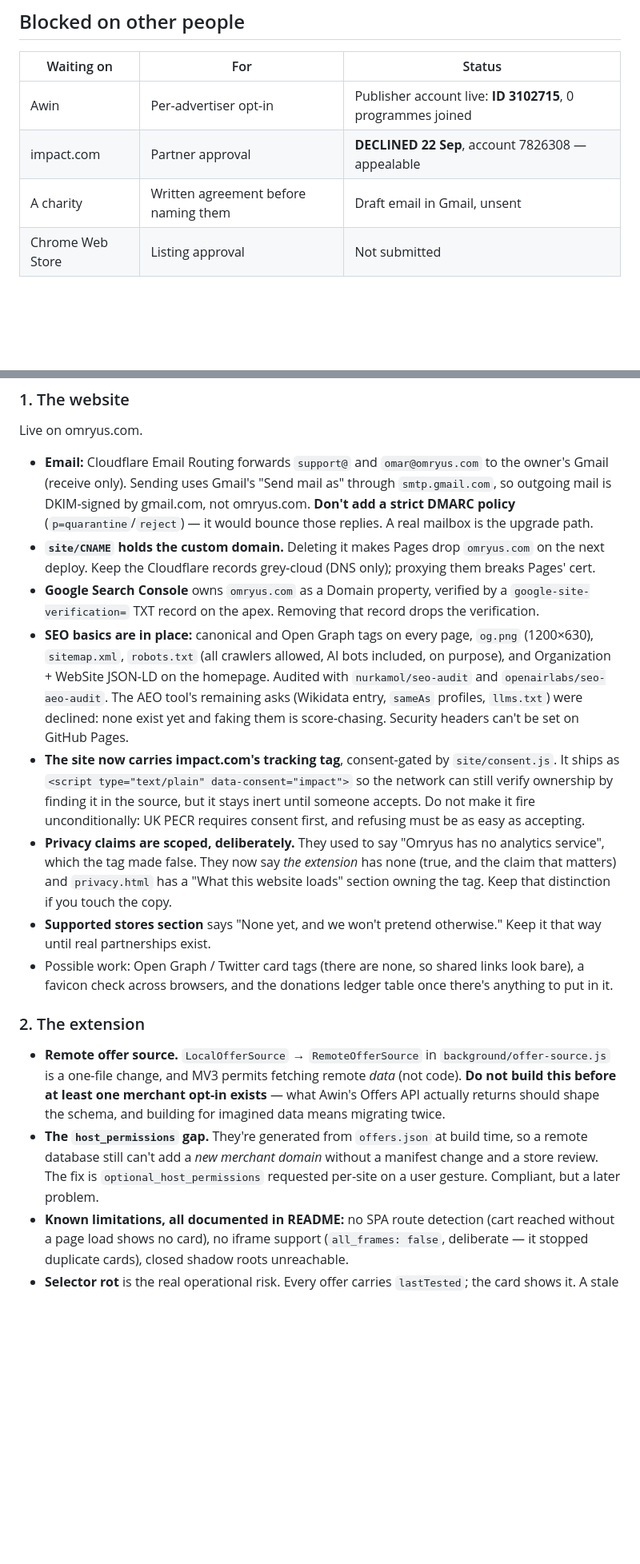
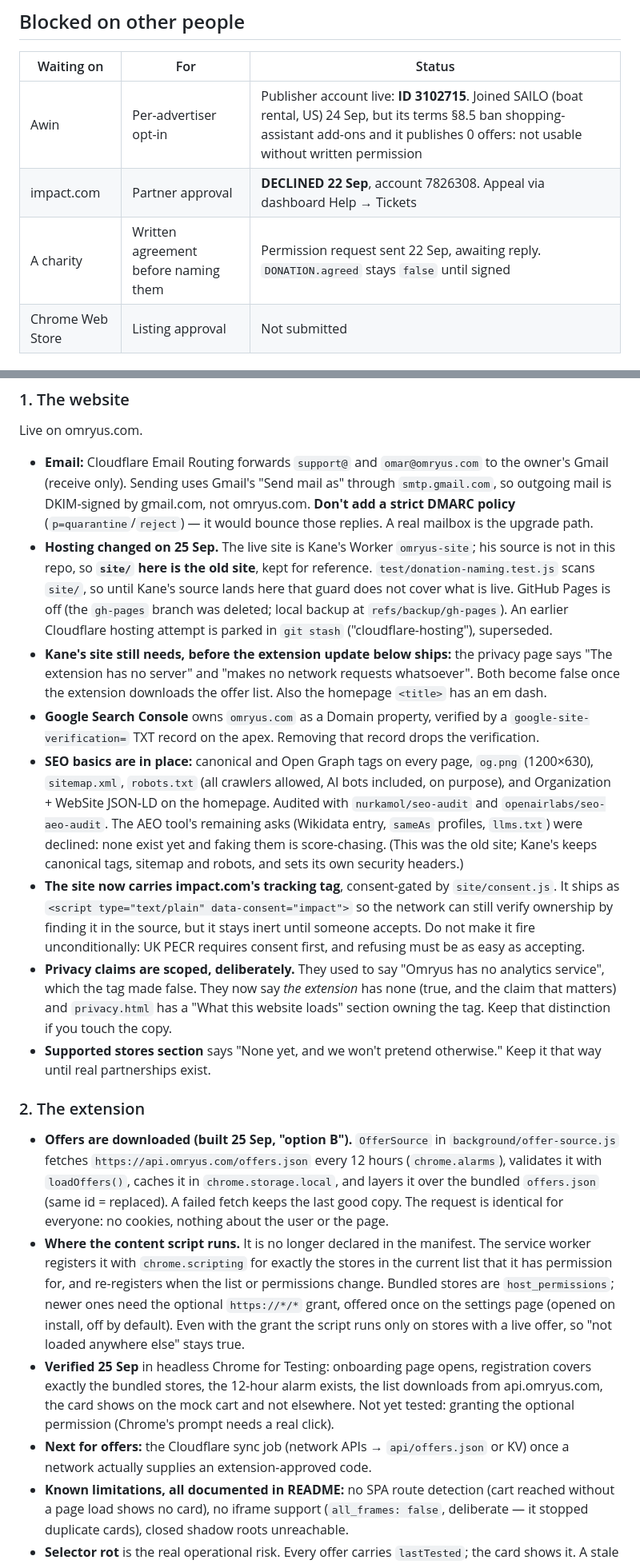
Before and after one commit to omarahmed2enty9ty9-oss/omryus, a Markdown page: HANDOFF.md, 2 parts joined by grey strips. Shown at 80% size. Rendered like a GitHub page; blank space fills up the shorter version.

```diff
--- a/HANDOFF.md
+++ b/HANDOFF.md
@@ -60,9 +60,9 @@ commission on codes that do discount something is the revenue model. There's a t
 
 | Waiting on | For | Status |
 |---|---|---|
-| Awin | Per-advertiser opt-in | Publisher account live: **ID 3102715**, 0 programmes joined |
-| impact.com | Partner approval | **DECLINED 22 Sep**, account 7826308 — appealable |
-| A charity | Written agreement before naming them | Draft email in Gmail, unsent |
+| Awin | Per-advertiser opt-in | Publisher account live: **ID 3102715**. Joined SAILO (boat rental, US) 24 Sep, but its terms §8.5 ban shopping-assistant add-ons and it publishes 0 offers: not usable without written permission |
+| impact.com | Partner approval | **DECLINED 22 Sep**, account 7826308. Appeal via dashboard Help → Tickets |
+| A charity | Written agreement before naming them | Permission request sent 22 Sep, awaiting reply. `DONATION.agreed` stays `false` until signed |
 | Chrome Web Store | Listing approval | Not submitted |
 
 ### impact.com: reapply now the domain exists
@@ -125,16 +125,22 @@ Live on omryus.com.
   Gmail (receive only). Sending uses Gmail's "Send mail as" through `smtp.gmail.com`, so outgoing
   mail is DKIM-signed by gmail.com, not omryus.com. **Don't add a strict DMARC policy**
   (`p=quarantine`/`reject`) — it would bounce those replies. A real mailbox is the upgrade path.
-- **`site/CNAME` holds the custom domain.** Deleting it makes Pages drop `omryus.com` on the next
-  deploy. Keep the Cloudflare records grey-cloud (DNS only); proxying them breaks Pages' cert.
+- **Hosting changed on 25 Sep.** The live site is Kane's Worker `omryus-site`; his source is not in
+  this repo, so **`site/` here is the old site**, kept for reference. `test/donation-naming.test.js`
+  scans `site/`, so until Kane's source lands here that guard does not cover what is live.
+  GitHub Pages is off (the `gh-pages` branch was deleted; local backup at `refs/backup/gh-pages`).
+  An earlier Cloudflare hosting attempt is parked in `git stash` ("cloudflare-hosting"), superseded.
+- **Kane's site still needs, before the extension update below ships:** the privacy page says "The
+  extension has no server" and "makes no network requests whatsoever". Both become false once the
+  extension downloads the offer list. Also the homepage `<title>` has an em dash.
 - **Google Search Console** owns `omryus.com` as a Domain property, verified by a
   `google-site-verification=` TXT record on the apex. Removing that record drops the verification.
 - **SEO basics are in place:** canonical and Open Graph tags on every page, `og.png` (1200×630),
   `sitemap.xml`, `robots.txt` (all crawlers allowed, AI bots included, on purpose), and
   Organization + WebSite JSON-LD on the homepage. Audited with `nurkamol/seo-audit` and
   `openairlabs/seo-aeo-audit`. The AEO tool's remaining asks (Wikidata entry, `sameAs` profiles,
-  `llms.txt`) were declined: none exist yet and faking them is score-chasing. Security headers
-  can't be set on GitHub Pages.
+  `llms.txt`) were declined: none exist yet and faking them is score-chasing. (This was the old
+  site; Kane's keeps canonical tags, sitemap and robots, and sets its own security headers.)
 - **The site now carries impact.com's tracking tag**, consent-gated by `site/consent.js`. It ships
   as `<script type="text/plain" data-consent="impact">` so the network can still verify ownership
   by finding it in the source, but it stays inert until someone accepts. Do not make it fire
@@ -145,19 +151,26 @@ Live on omryus.com.
   distinction if you touch the copy.
 - **Supported stores section** says "None yet, and we won't pretend otherwise." Keep it that way
   until real partnerships exist.
-- Possible work: Open Graph / Twitter card tags (there are none, so shared links look bare), a
-  favicon check across browsers, and the donations ledger table once there's anything to put in it.
 
 ### 2. The extension
 
-- **Remote offer source.** `LocalOfferSource` → `RemoteOfferSource` in
-  `background/offer-source.js` is a one-file change, and MV3 permits fetching remote *data* (not
-  code). **Do not build this before at least one merchant opt-in exists** — what Awin's Offers API
-  actually returns should shape the schema, and building for imagined data means migrating twice.
-- **The `host_permissions` gap.** They're generated from `offers.json` at build time, so a remote
-  database still can't add a *new merchant domain* without a manifest change and a store review.
-  The fix is `optional_host_permissions` requested per-site on a user gesture. Compliant, but a
-  later problem.
+- **Offers are downloaded (built 25 Sep, "option B").** `OfferSource` in
+  `background/offer-source.js` fetches `https://api.omryus.com/offers.json` every 12 hours
+  (`chrome.alarms`), validates it with `loadOffers()`, caches it in `chrome.storage.local`, and
+  layers it over the bundled `offers.json` (same id = replaced). A failed fetch keeps the last good
+  copy. The request is identical for everyone: no cookies, nothing about the user or the page.
+- **Where the content script runs.** It is no longer declared in the manifest. The service worker
+  registers it with `chrome.scripting` for exactly the stores in the current list that it has
+  permission for, and re-registers when the list or permissions change. Bundled stores are
+  `host_permissions`; newer ones need the optional `https://*/*` grant, offered once on the
+  settings page (opened on install, off by default). Even with the grant the script runs only on
+  stores with a live offer, so "not loaded anywhere else" stays true.
+- **Verified 25 Sep** in headless Chrome for Testing: onboarding page opens, registration covers
+  exactly the bundled stores, the 12-hour alarm exists, the list downloads from api.omryus.com,
+  the card shows on the mock cart and not elsewhere. Not yet tested: granting the optional
+  permission (Chrome's prompt needs a real click).
+- **Next for offers:** the Cloudflare sync job (network APIs → `api/offers.json` or KV) once a
+  network actually supplies an extension-approved code.
 - **Known limitations, all documented in README:** no SPA route detection (cart reached without a
   page load shows no card), no iframe support (`all_frames: false`, deliberate — it stopped
   duplicate cards), closed shadow roots unreachable.
```
Also changed, not shown: other parts of HANDOFF.md (+2 -5 lines), README.md (+21 -24 lines).
